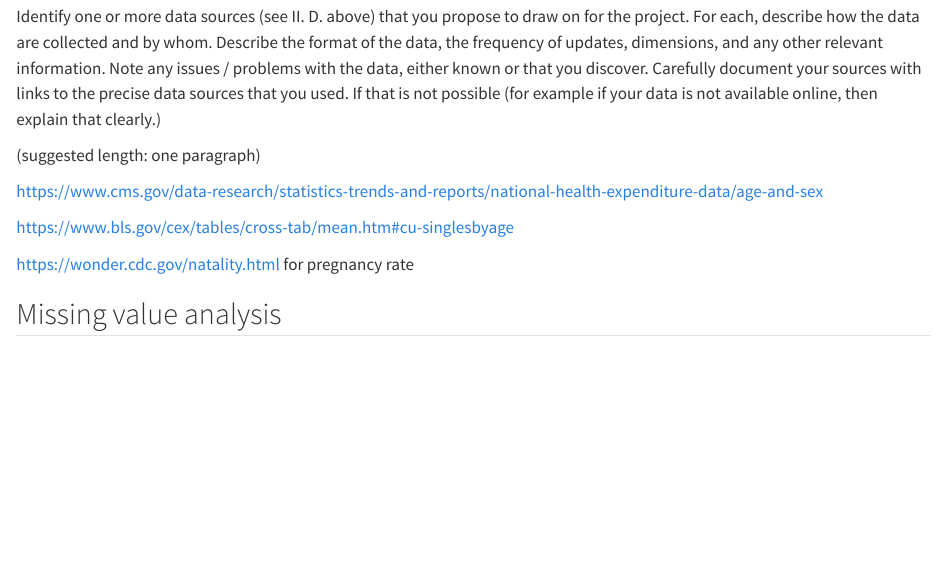
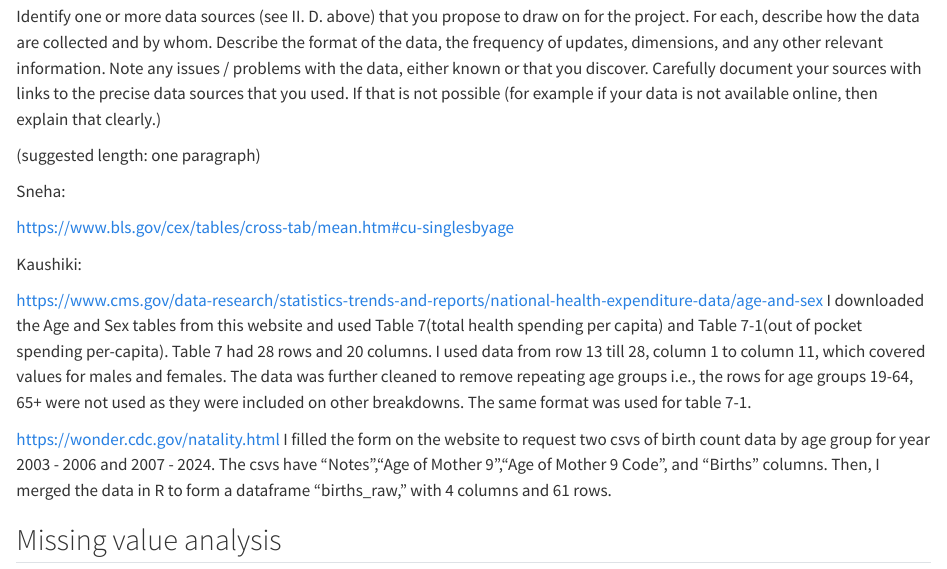
Before and after one commit to snehajaikumar23/genderedCostBurdenAnalysis, a Quarto document (data.qmd): the page in a window 1100 px wide, from 160 px down. Rendered offline with R 4.5, knitr and Pandoc in place of Quarto, with nearby package versions.

Commit message:
Update data.qmd

```diff
--- a/data.qmd
+++ b/data.qmd
@@ -8,12 +8,21 @@ Identify one or more data sources (see II. D. above) that you propose to draw on
 
 (suggested length: one paragraph)
 
-https://www.cms.gov/data-research/statistics-trends-and-reports/national-health-expenditure-data/age-and-sex
 
+Sneha:
 
 https://www.bls.gov/cex/tables/cross-tab/mean.htm#cu-singlesbyage
 
-https://wonder.cdc.gov/natality.html for pregnancy rate
+
+
+Kaushiki:
+
+https://www.cms.gov/data-research/statistics-trends-and-reports/national-health-expenditure-data/age-and-sex
+I downloaded the Age and Sex tables from this website and used Table 7(total health spending per capita) and Table 7-1(out of pocket spending per-capita). Table 7 had 28 rows and 20 columns. I used data from row 13 till 28, column 1 to column 11, which covered values for males and females. The data was further cleaned to remove repeating age groups i.e., the rows for age groups 19-64, 65+ were not used as they were included on other breakdowns. The same format was used for table 7-1.
+
+
+https://wonder.cdc.gov/natality.html
+I filled the form on the website to request two csvs of birth count data by age group for year 2003 - 2006 and 2007 - 2024. The csvs have "Notes","Age of Mother 9","Age of Mother 9 Code", and "Births" columns. Then, I merged the data in R to form a dataframe "births_raw," with 4 columns and 61 rows.
 
 
 ## Missing value analysis
```
